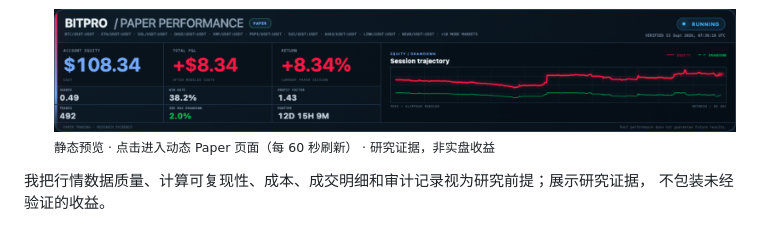
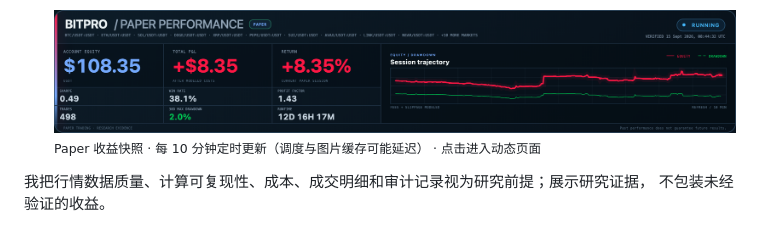
Before and after one commit to Shadowell/Shadowell, a Markdown page: README_CN.md, the part around the change. Drawn GitHub-style; pictures changed too: assets/bitpro-paper-performance.png.

Commit message:
feat: refresh Paper profile snapshot every ten minutes

```diff
--- a/README_CN.md
+++ b/README_CN.md
@@ -82,7 +82,7 @@ Agent 工程能力：`任务规划` · `Tool Calling` · `MCP` · `JSON Schema`
 - **BitPro · 私有产品**：数字资产研究平台，覆盖交易所行情、策略版本、异步回测、仿真、受控执行与监控
 
   <a href="https://shadowell.github.io/Shadowell/strategy/"><img src="./assets/bitpro-paper-performance.png" alt="打开 BitPro Paper 动态指标页" width="100%" /></a><br />
-  <sub>静态预览 · 点击进入动态 Paper 页面（每 60 秒刷新） · 研究证据，非实盘收益</sub>
+  <sub>Paper 收益快照 · 每 10 分钟定时更新（调度与图片缓存可能延迟） · 点击进入动态页面</sub>
 
 我把行情数据质量、计算可复现性、成本、成交明细和审计记录视为研究前提；展示研究证据，
 不包装未经验证的收益。
```
Also changed, not shown: README.md (+1 -1 lines), 8 other files.
